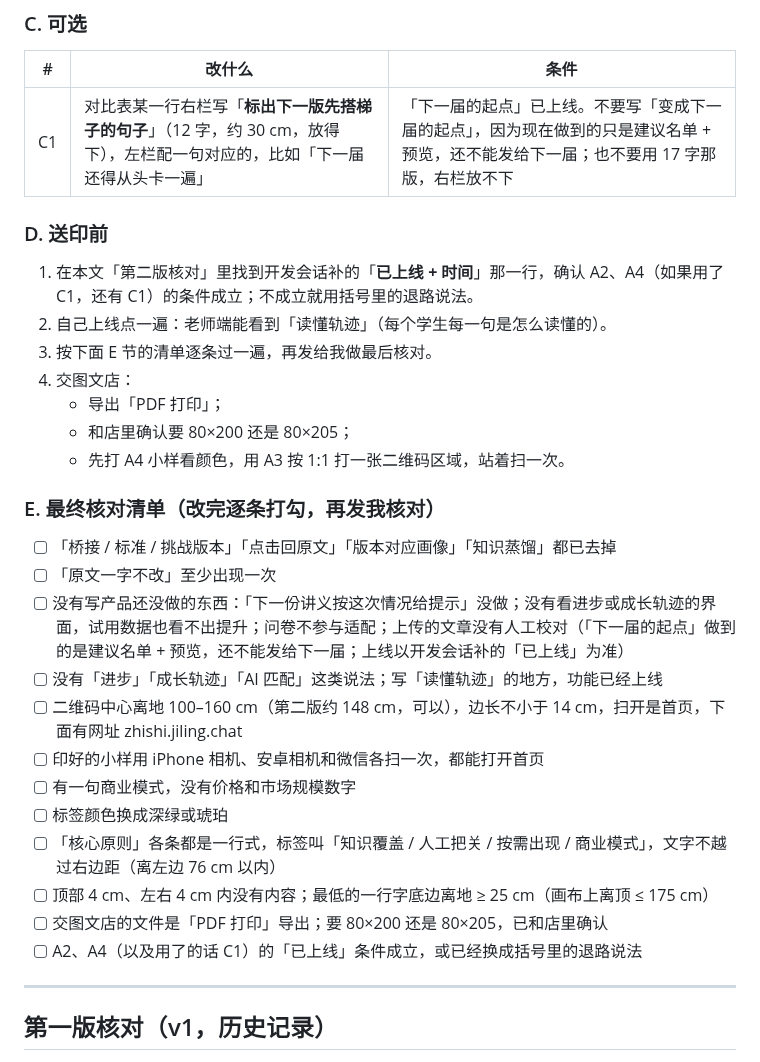
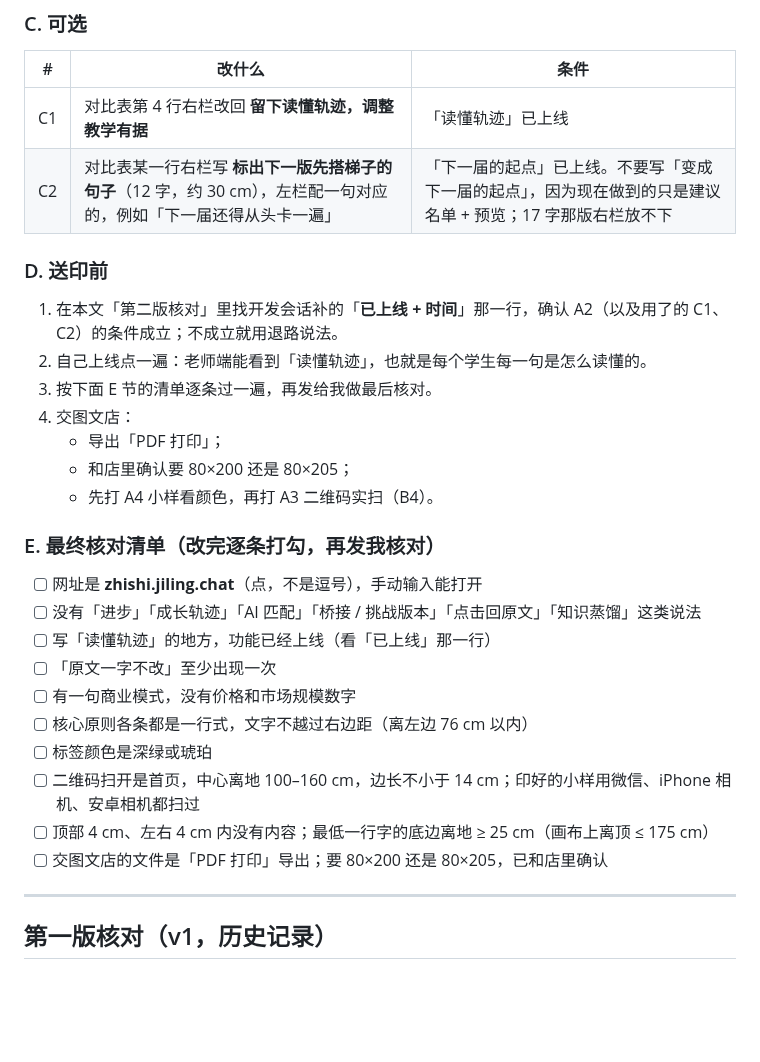
Before and after one commit to Kevinnb66699/2026XJ-Hackathon, a Markdown page: docs/易拉宝修改意见.md, the part around one of its changes. Rendered like a GitHub page; blank space fills up the shorter version.

```diff
--- a/docs/易拉宝修改意见.md
+++ b/docs/易拉宝修改意见.md
@@ -37,32 +42,31 @@
 
 | # | 改什么 | 条件 |
 |---|---|---|
-| C1 | 对比表某一行右栏写「**标出下一版先搭梯子的句子**」（12 字，约 30 cm，放得下），左栏配一句对应的，比如「下一届还得从头卡一遍」 | 「下一届的起点」已上线。不要写「变成下一届的起点」，因为现在做到的只是建议名单 + 预览，还不能发给下一届；也不要用 17 字那版，右栏放不下 |
+| C1 | 对比表第 4 行右栏改回 **留下读懂轨迹，调整教学有据** | 「读懂轨迹」已上线 |
+| C2 | 对比表某一行右栏写 **标出下一版先搭梯子的句子**（12 字，约 30 cm），左栏配一句对应的，例如「下一届还得从头卡一遍」 | 「下一届的起点」已上线。不要写「变成下一届的起点」，因为现在做到的只是建议名单 + 预览；17 字那版右栏放不下 |
 
 ### D. 送印前
 
-1. 在本文「第二版核对」里找到开发会话补的「**已上线 + 时间**」那一行，确认 A2、A4（如果用了 C1，还有 C1）的条件成立；不成立就用括号里的退路说法。
-2. 自己上线点一遍：老师端能看到「读懂轨迹」（每个学生每一句是怎么读懂的）。
+1. 在本文「第二版核对」里找开发会话补的「**已上线 + 时间**」那一行，确认 A2（以及用了的 C1、C2）的条件成立；不成立就用退路说法。
+2. 自己上线点一遍：老师端能看到「读懂轨迹」，也就是每个学生每一句是怎么读懂的。
 3. 按下面 E 节的清单逐条过一遍，再发给我做最后核对。
 4. 交图文店：
    - 导出「PDF 打印」；
    - 和店里确认要 80×200 还是 80×205；
-   - 先打 A4 小样看颜色，用 A3 按 1:1 打一张二维码区域，站着扫一次。
+   - 先打 A4 小样看颜色，再打 A3 二维码实扫（B4）。
 
 ### E. 最终核对清单（改完逐条打勾，再发我核对）
 
-- [ ] 「桥接 / 标准 / 挑战版本」「点击回原文」「版本对应画像」「知识蒸馏」都已去掉
+- [ ] 网址是 **zhishi.jiling.chat**（点，不是逗号），手动输入能打开
+- [ ] 没有「进步」「成长轨迹」「AI 匹配」「桥接 / 挑战版本」「点击回原文」「知识蒸馏」这类说法
+- [ ] 写「读懂轨迹」的地方，功能已经上线（看「已上线」那一行）
 - [ ] 「原文一字不改」至少出现一次
-- [ ] 没有写产品还没做的东西：「下一份讲义按这次情况给提示」没做；没有看进步或成长轨迹的界面，试用数据也看不出提升；问卷不参与适配；上传的文章没有人工校对（「下一届的起点」做到的是建议名单 + 预览，还不能发给下一届；上线以开发会话补的「已上线」为准）
-- [ ] 没有「进步」「成长轨迹」「AI 匹配」这类说法；写「读懂轨迹」的地方，功能已经上线
-- [ ] 二维码中心离地 100–160 cm（第二版约 148 cm，可以），边长不小于 14 cm，扫开是首页，下面有网址 zhishi.jiling.chat
-- [ ] 印好的小样用 iPhone 相机、安卓相机和微信各扫一次，都能打开首页
 - [ ] 有一句商业模式，没有价格和市场规模数字
-- [ ] 标签颜色换成深绿或琥珀
-- [ ] 「核心原则」各条都是一行式，标签叫「知识覆盖 / 人工把关 / 按需出现 / 商业模式」，文字不越过右边距（离左边 76 cm 以内）
-- [ ] 顶部 4 cm、左右 4 cm 内没有内容；最低的一行字底边离地 ≥ 25 cm（画布上离顶 ≤ 175 cm）
+- [ ] 核心原则各条都是一行式，文字不越过右边距（离左边 76 cm 以内）
+- [ ] 标签颜色是深绿或琥珀
+- [ ] 二维码扫开是首页，中心离地 100–160 cm，边长不小于 14 cm；印好的小样用微信、iPhone 相机、安卓相机都扫过
+- [ ] 顶部 4 cm、左右 4 cm 内没有内容；最低一行字的底边离地 ≥ 25 cm（画布上离顶 ≤ 175 cm）
 - [ ] 交图文店的文件是「PDF 打印」导出；要 80×200 还是 80×205，已和店里确认
-- [ ] A2、A4（以及用了的话 C1）的「已上线」条件成立，或已经换成括号里的退路说法
 
 ---
 
```
Also changed, not shown: other parts of docs/易拉宝修改意见.md (+21 -16 lines), docs/assets/poster/易拉宝v3-标注.png (added).
